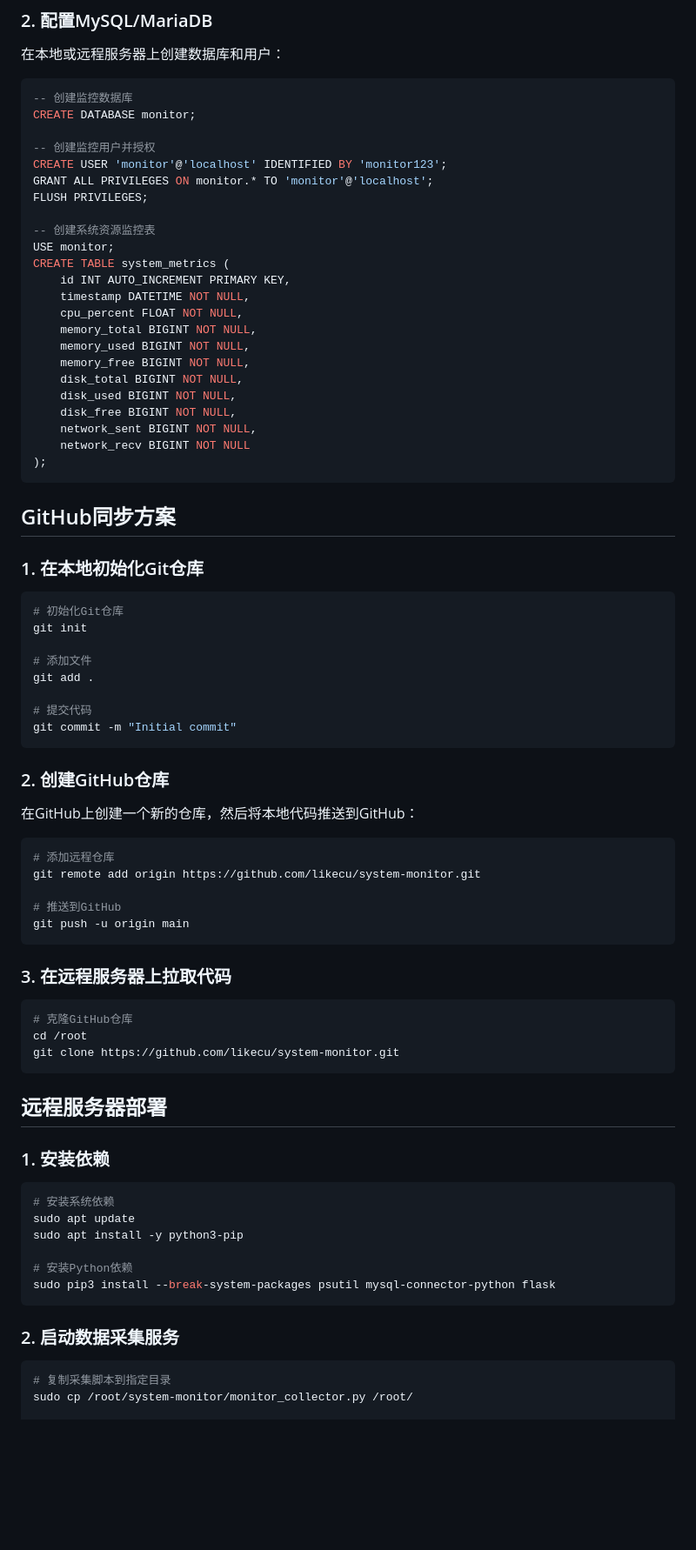
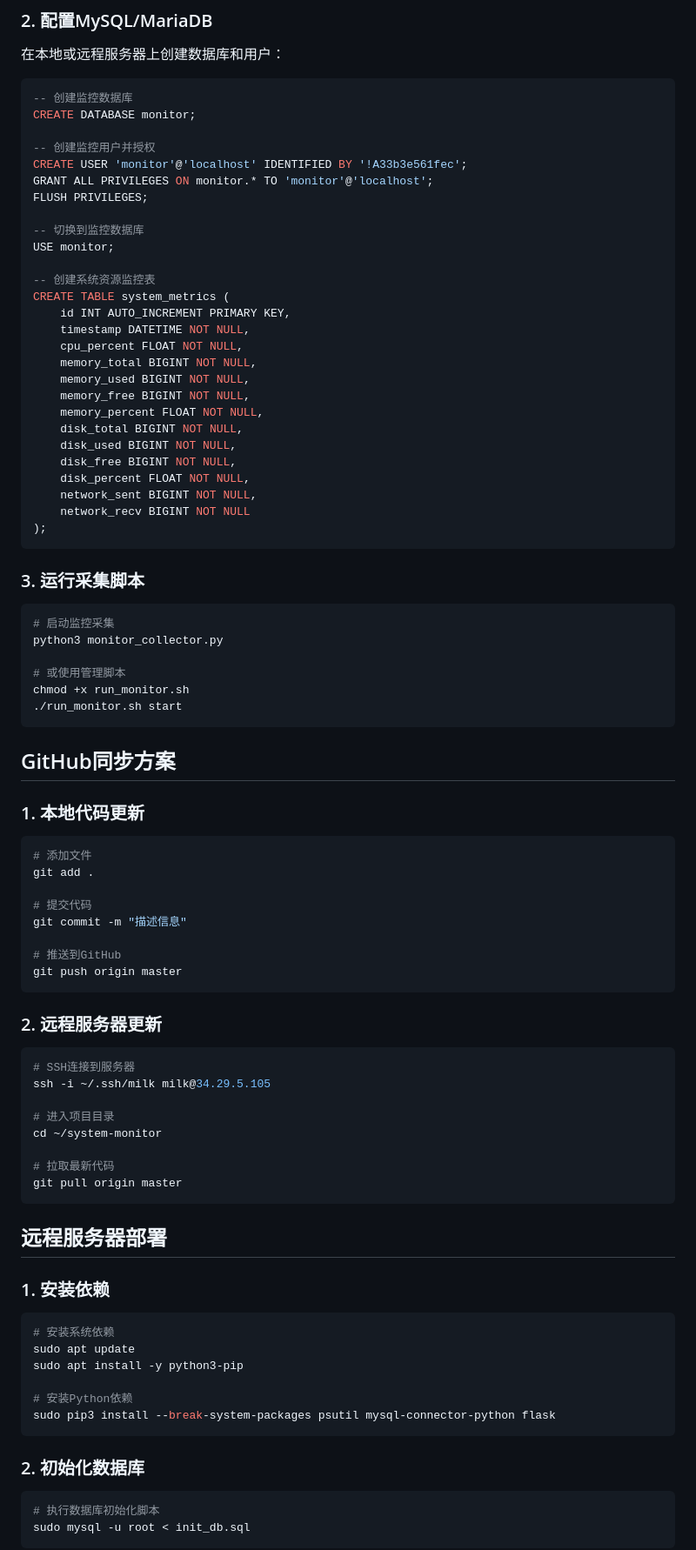
Before and after one commit to likecu/system-monitor, a Markdown page: README.md, the part around one of its changes. Shown at 87% size. Drawn GitHub-style; blank space fills up the shorter version.

````diff
--- a/README.md
+++ b/README.md
@@ -41,12 +91,14 @@ pip install psutil mysql-connector-python flask
 CREATE DATABASE monitor;
 
 -- 创建监控用户并授权
-CREATE USER 'monitor'@'localhost' IDENTIFIED BY 'monitor123';
+CREATE USER 'monitor'@'localhost' IDENTIFIED BY '!A33b3e561fec';
 GRANT ALL PRIVILEGES ON monitor.* TO 'monitor'@'localhost';
 FLUSH PRIVILEGES;
 
+-- 切换到监控数据库
+USE monitor;
+
 -- 创建系统资源监控表
-USE monitor;
 CREATE TABLE system_metrics (
     id INT AUTO_INCREMENT PRIMARY KEY,
     timestamp DATETIME NOT NULL,
@@ -54,47 +106,53 @@ CREATE TABLE system_metrics (
     memory_total BIGINT NOT NULL,
     memory_used BIGINT NOT NULL,
     memory_free BIGINT NOT NULL,
+    memory_percent FLOAT NOT NULL,
     disk_total BIGINT NOT NULL,
     disk_used BIGINT NOT NULL,
     disk_free BIGINT NOT NULL,
+    disk_percent FLOAT NOT NULL,
     network_sent BIGINT NOT NULL,
     network_recv BIGINT NOT NULL
 );
 ```
 
+### 3. 运行采集脚本
+
+```bash
+# 启动监控采集
+python3 monitor_collector.py
+
+# 或使用管理脚本
+chmod +x run_monitor.sh
+./run_monitor.sh start
+```
+
 ## GitHub同步方案
 
-### 1. 在本地初始化Git仓库
+### 1. 本地代码更新
 
 ```bash
-# 初始化Git仓库
-git init
-
 # 添加文件
 git add .
 
 # 提交代码
-git commit -m "Initial commit"
+git commit -m "描述信息"
+
+# 推送到GitHub
+git push origin master
 ```
 
-### 2. 创建GitHub仓库
-
-在GitHub上创建一个新的仓库，然后将本地代码推送到GitHub：
+### 2. 远程服务器更新
 
 ```bash
-# 添加远程仓库
-git remote add origin https://github.com/likecu/system-monitor.git
+# SSH连接到服务器
+ssh -i ~/.ssh/milk milk@34.29.5.105
 
-# 推送到GitHub
-git push -u origin main
-```
+# 进入项目目录
+cd ~/system-monitor
 
-### 3. 在远程服务器上拉取代码
-
-```bash
-# 克隆GitHub仓库
-cd /root
-git clone https://github.com/likecu/system-monitor.git
+# 拉取最新代码
+git pull origin master
 ```
 
 ## 远程服务器部署
@@ -110,9 +168,10 @@ sudo apt install -y python3-pip
 sudo pip3 install --break-system-packages psutil mysql-connector-python flask
 ```
 
-### 2. 启动数据采集服务
+### 2. 初始化数据库
 
 ```bash
-# 复制采集脚本到指定目录
-sudo cp /root/system-monitor/monitor_collector.py /root/
+# 执行数据库初始化脚本
+sudo mysql -u root < init_db.sql
+```
 
````
Also changed, not shown: other parts of README.md (+152 -27 lines).
